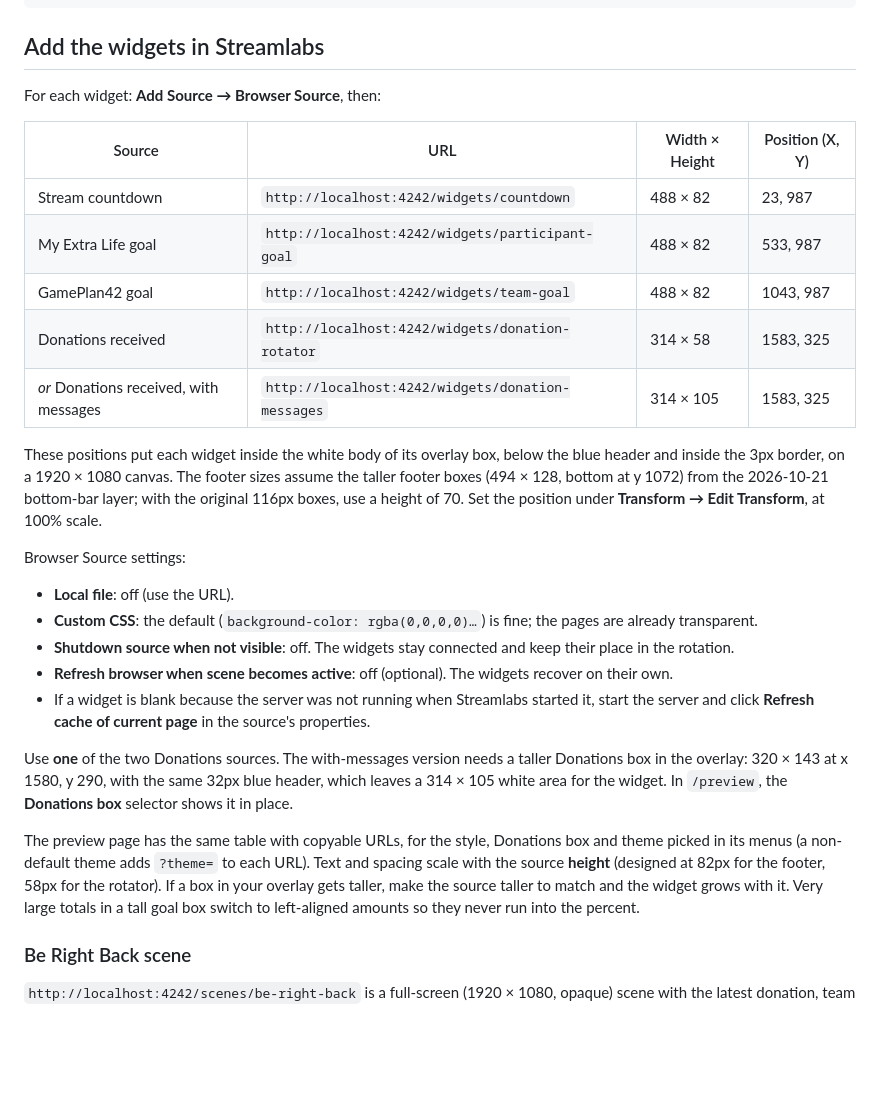
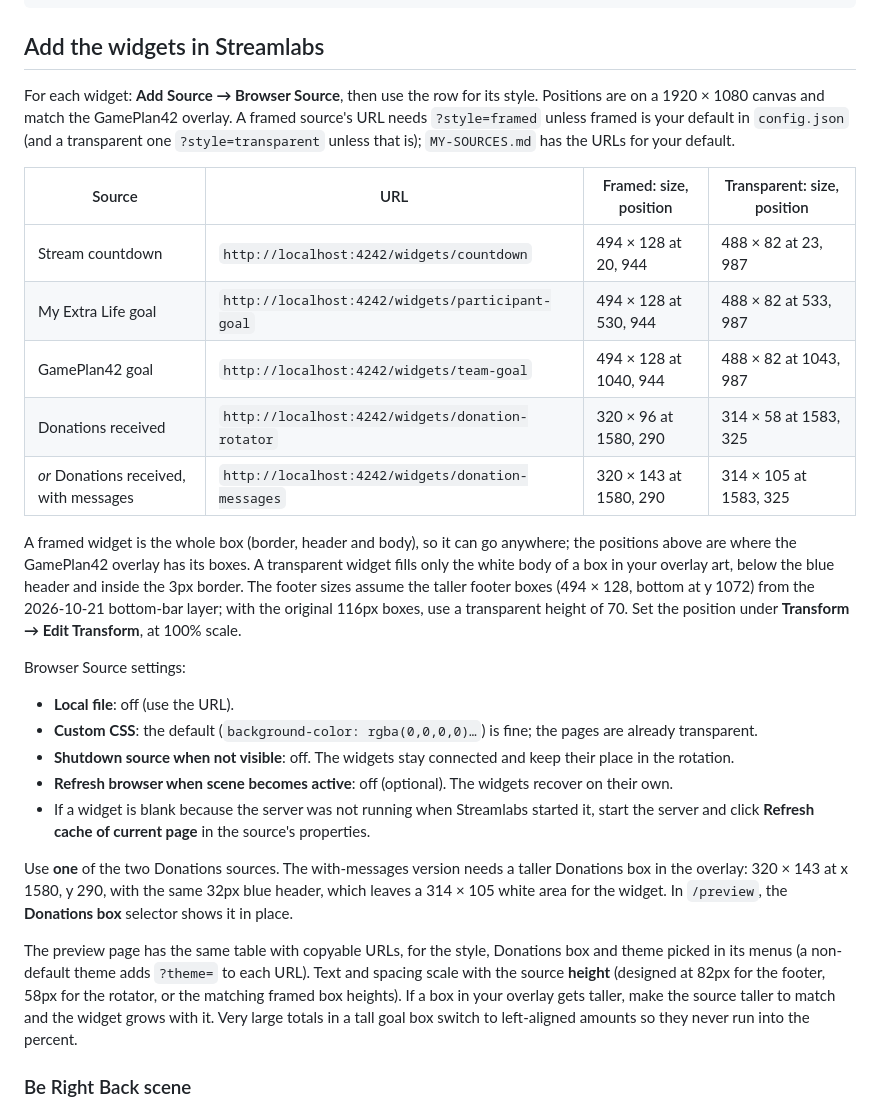
Before and after one commit to mncoffeenord/extra-life-2026-widgets, a Markdown page: README.md, the part around one of its changes. GitHub-like rendering; blank space fills up the shorter version.

```diff
--- a/README.md
+++ b/README.md
@@ -100,19 +102,24 @@ caffeinate -is npm start
 
 ## Add the widgets in Streamlabs
 
-For each widget: **Add Source → Browser Source**, then:
+For each widget: **Add Source → Browser Source**, then use the row for its style. Positions are on a 1920 × 1080
+canvas and match the GamePlan42 overlay. A framed source's URL needs `?style=framed` unless framed is your default in
+`config.json` (and a transparent one `?style=transparent` unless that is); `MY-SOURCES.md` has the URLs for your
+default.
 
-| Source | URL | Width × Height | Position (X, Y) |
+| Source | URL | Framed: size, position | Transparent: size, position |
 | --- | --- | --- | --- |
-| Stream countdown | `http://localhost:4242/widgets/countdown` | 488 × 82 | 23, 987 |
-| My Extra Life goal | `http://localhost:4242/widgets/participant-goal` | 488 × 82 | 533, 987 |
-| GamePlan42 goal | `http://localhost:4242/widgets/team-goal` | 488 × 82 | 1043, 987 |
-| Donations received | `http://localhost:4242/widgets/donation-rotator` | 314 × 58 | 1583, 325 |
-| *or* Donations received, with messages | `http://localhost:4242/widgets/donation-messages` | 314 × 105 | 1583, 325 |
+| Stream countdown | `http://localhost:4242/widgets/countdown` | 494 × 128 at 20, 944 | 488 × 82 at 23, 987 |
+| My Extra Life goal | `http://localhost:4242/widgets/participant-goal` | 494 × 128 at 530, 944 | 488 × 82 at 533, 987 |
+| GamePlan42 goal | `http://localhost:4242/widgets/team-goal` | 494 × 128 at 1040, 944 | 488 × 82 at 1043, 987 |
+| Donations received | `http://localhost:4242/widgets/donation-rotator` | 320 × 96 at 1580, 290 | 314 × 58 at 1583, 325 |
+| *or* Donations received, with messages | `http://localhost:4242/widgets/donation-messages` | 320 × 143 at 1580, 290 | 314 × 105 at 1583, 325 |
 
-These positions put each widget inside the white body of its overlay box, below the blue header and inside the 3px
-border, on a 1920 × 1080 canvas. The footer sizes assume the taller footer boxes (494 × 128, bottom at y 1072) from
-the 2026-10-21 bottom-bar layer; with the original 116px boxes, use a height of 70. Set the position under **Transform → Edit Transform**, at 100% scale.
+A framed widget is the whole box (border, header and body), so it can go anywhere; the positions above are where
+the GamePlan42 overlay has its boxes. A transparent widget fills only the white body of a box in your overlay art,
+below the blue header and inside the 3px border. The footer sizes assume the taller footer boxes (494 × 128, bottom
+at y 1072) from the 2026-10-21 bottom-bar layer; with the original 116px boxes, use a transparent height of 70. Set
+the position under **Transform → Edit Transform**, at 100% scale.
 
 Browser Source settings:
 
@@ -129,7 +136,7 @@ Use **one** of the two Donations sources. The with-messages version needs a tall
 
 The preview page has the same table with copyable URLs, for the style, Donations box and theme picked in its menus
 (a non-default theme adds `?theme=` to each URL). Text and spacing scale with the source **height**
-(designed at 82px for the footer, 58px for the rotator). If a box in your overlay gets taller, make the source
+(designed at 82px for the footer, 58px for the rotator, or the matching framed box heights). If a box in your overlay gets taller, make the source
 taller to match and the widget grows with it. Very large totals in a tall goal box switch to left-aligned amounts
 so they never run into the percent.
 
```
Also changed, not shown: other parts of README.md (+13 -11 lines).
